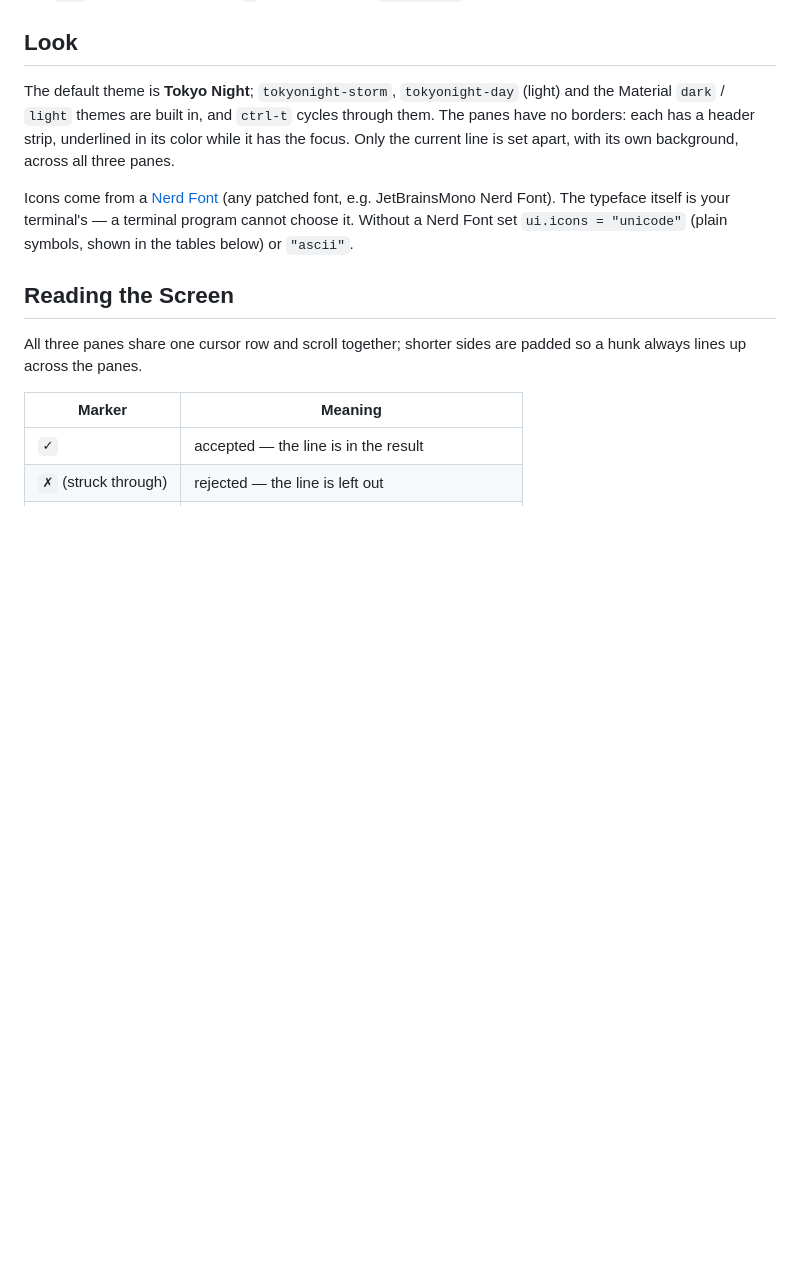
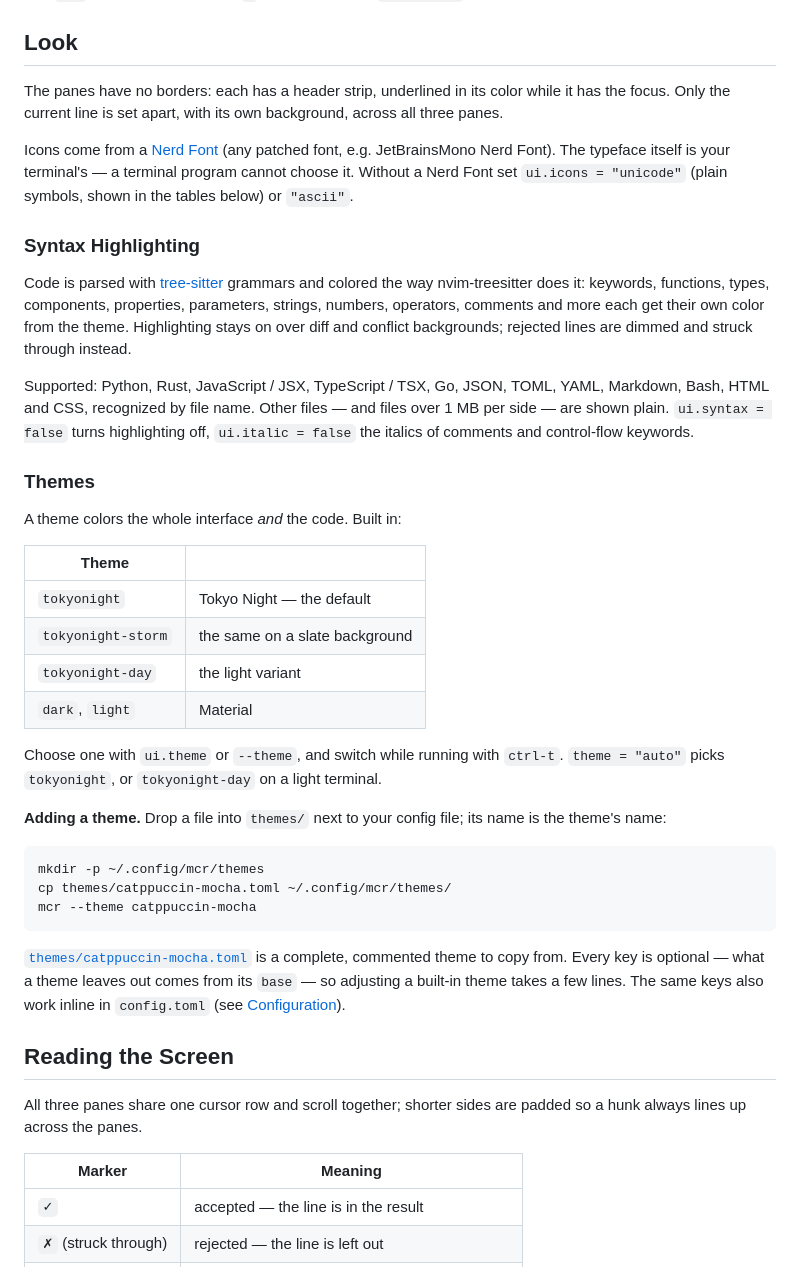
Before and after one commit to ismail-viva/merge-conflict-resolver, a Markdown page: README.md, the part around one of its changes. GitHub-like rendering; blank space fills up the shorter version.

````diff
--- a/README.md
+++ b/README.md
@@ -45,17 +45,59 @@ As a `git mergetool`:
 
 ## Look
 
-The default theme is **Tokyo Night**; `tokyonight-storm`, `tokyonight-day`
-(light) and the Material `dark` / `light` themes are built in, and `ctrl-t`
-cycles through them. The panes have no borders: each has a header strip,
-underlined in its color while it has the focus. Only the current line is set
-apart, with its own background, across all three panes.
+The panes have no borders: each has a header strip, underlined in its color
+while it has the focus. Only the current line is set apart, with its own
+background, across all three panes.
 
 Icons come from a [Nerd Font](https://www.nerdfonts.com) (any patched font,
 e.g. JetBrainsMono Nerd Font). The typeface itself is your terminal's — a
 terminal program cannot choose it. Without a Nerd Font set
 `ui.icons = "unicode"` (plain symbols, shown in the tables below) or
 `"ascii"`.
+
+### Syntax Highlighting
+
+Code is parsed with [tree-sitter](https://tree-sitter.github.io) grammars and
+colored the way nvim-treesitter does it: keywords, functions, types,
+components, properties, parameters, strings, numbers, operators, comments
+and more each get their own color from the theme. Highlighting stays on over
+diff and conflict backgrounds; rejected lines are dimmed and struck through
+instead.
+
+Supported: Python, Rust, JavaScript / JSX, TypeScript / TSX, Go, JSON, TOML,
+YAML, Markdown, Bash, HTML and CSS, recognized by file name. Other files —
+and files over 1 MB per side — are shown plain. `ui.syntax = false` turns
+highlighting off, `ui.italic = false` the italics of comments and
+control-flow keywords.
+
+### Themes
+
+A theme colors the whole interface *and* the code. Built in:
+
+| Theme | |
+| --- | --- |
+| `tokyonight` | Tokyo Night — the default |
+| `tokyonight-storm` | the same on a slate background |
+| `tokyonight-day` | the light variant |
+| `dark`, `light` | Material |
+
+Choose one with `ui.theme` or `--theme`, and switch while running with
+`ctrl-t`. `theme = "auto"` picks `tokyonight`, or `tokyonight-day` on a light
+terminal.
+
+**Adding a theme.** Drop a file into `themes/` next to your config file; its
+name is the theme's name:
+
+```sh
+mkdir -p ~/.config/mcr/themes
+cp themes/catppuccin-mocha.toml ~/.config/mcr/themes/
+mcr --theme catppuccin-mocha
+```
+
+[`themes/catppuccin-mocha.toml`](themes/catppuccin-mocha.toml) is a complete,
+commented theme to copy from. Every key is optional — what a theme leaves out
+comes from its `base` — so adjusting a built-in theme takes a few lines. The
+same keys also work inline in `config.toml` (see [Configuration](#configuration)).
 
 ## Reading the Screen
 
````
Also changed, not shown: other parts of README.md (+19 -5 lines), docs/screenshot.png, 14 other files.
